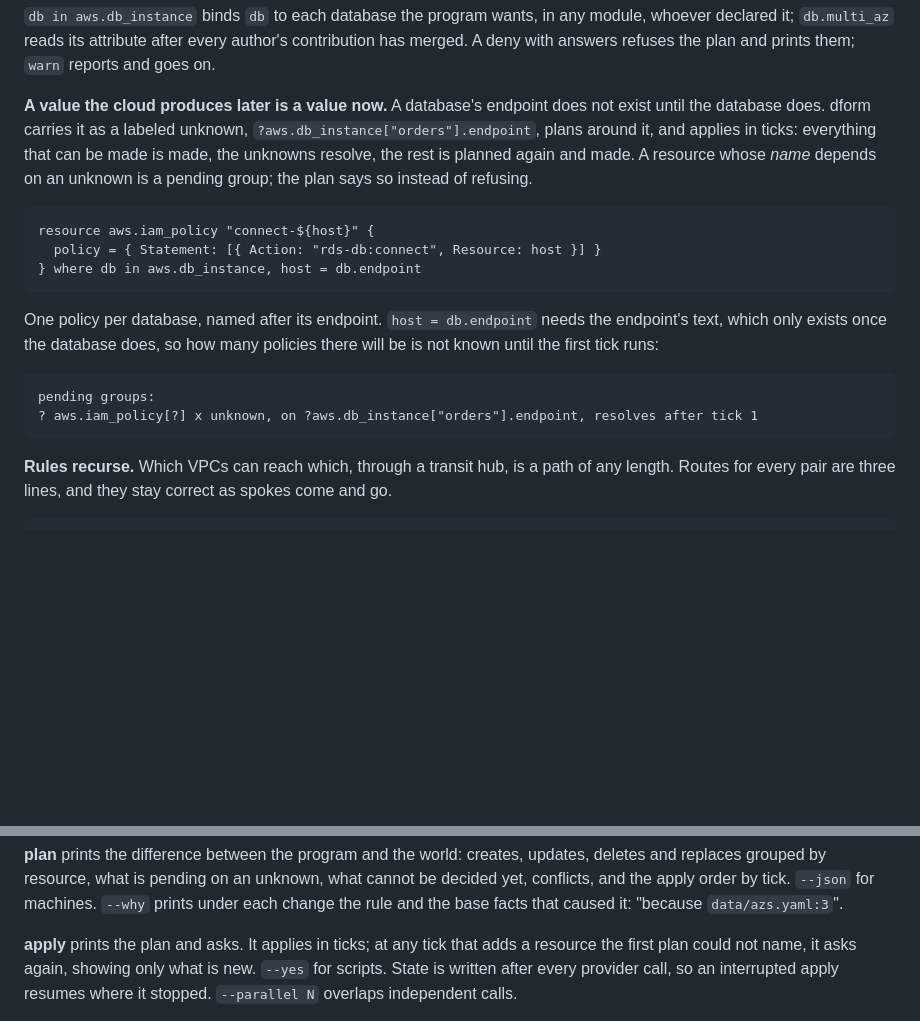
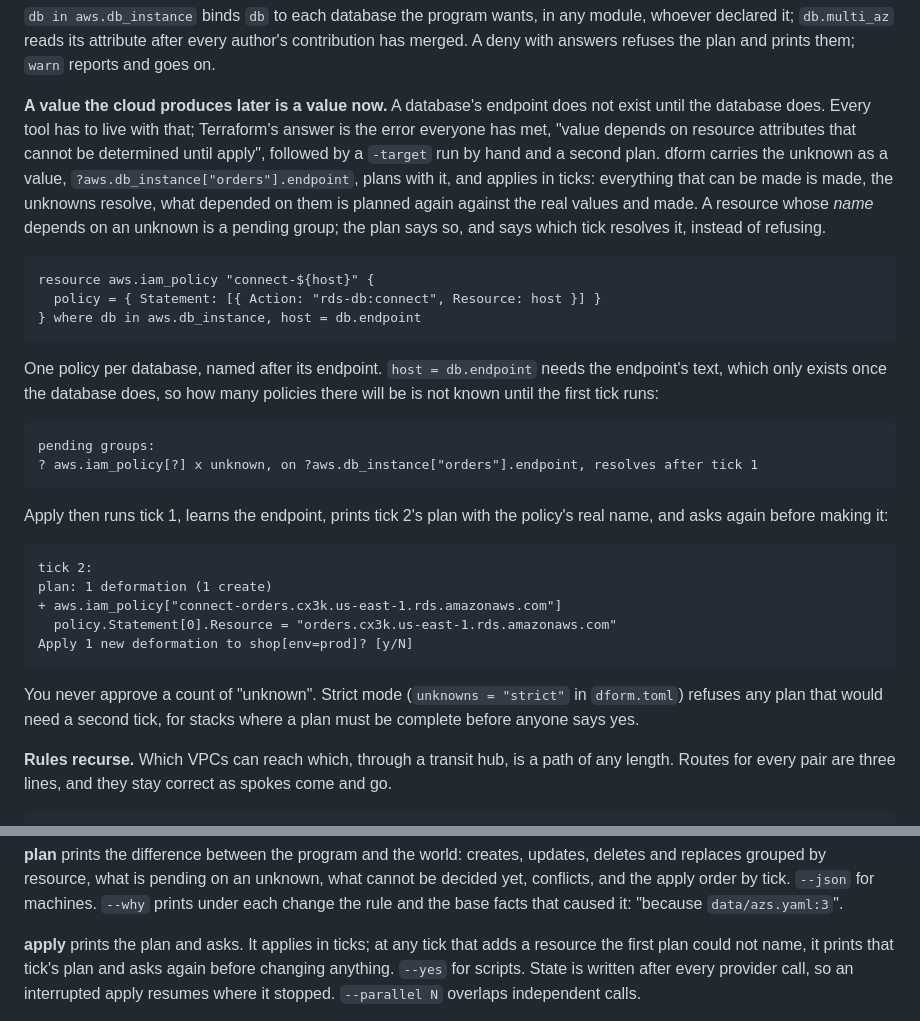
Before and after one commit to vodik/dform, a Markdown page: README.next.md, 2 parts joined by grey strips. GitHub-like rendering; blank space fills up the shorter version.

Commit message:
README.next.md: unknowns are the thing Terraform refuses; apply shows tick 2's plan and asks again
Co-Authored-By: Claude Fable 5.1 <noreply@anthropic.com>

````diff
--- a/README.next.md
+++ b/README.next.md
@@ -140,11 +140,15 @@ after every author's contribution has merged. A deny with answers
 refuses the plan and prints them; `warn` reports and goes on.
 
 **A value the cloud produces later is a value now.** A database's
-endpoint does not exist until the database does. dform carries it as a
-labeled unknown, `?aws.db_instance["orders"].endpoint`, plans around it,
+endpoint does not exist until the database does. Every tool has to live
+with that; Terraform's answer is the error everyone has met, "value
+depends on resource attributes that cannot be determined until apply",
+followed by a `-target` run by hand and a second plan. dform carries the
+unknown as a value, `?aws.db_instance["orders"].endpoint`, plans with it,
 and applies in ticks: everything that can be made is made, the unknowns
-resolve, the rest is planned again and made. A resource whose *name*
-depends on an unknown is a pending group; the plan says so instead of
+resolve, what depended on them is planned again against the real values
+and made. A resource whose *name* depends on an unknown is a pending
+group; the plan says so, and says which tick resolves it, instead of
 refusing.
 
 ```dform
@@ -161,6 +165,21 @@ how many policies there will be is not known until the first tick runs:
 pending groups:
 ? aws.iam_policy[?] x unknown, on ?aws.db_instance["orders"].endpoint, resolves after tick 1
 ```
+
+Apply then runs tick 1, learns the endpoint, prints tick 2's plan with
+the policy's real name, and asks again before making it:
+
+```
+tick 2:
+plan: 1 deformation (1 create)
++ aws.iam_policy["connect-orders.cx3k.us-east-1.rds.amazonaws.com"]
+  policy.Statement[0].Resource = "orders.cx3k.us-east-1.rds.amazonaws.com"
+Apply 1 new deformation to shop[env=prod]? [y/N]
+```
+
+You never approve a count of "unknown". Strict mode (`unknowns =
+"strict"` in `dform.toml`) refuses any plan that would need a second
+tick, for stacks where a plan must be complete before anyone says yes.
 
 **Rules recurse.** Which VPCs can reach which, through a transit hub, is
 a path of any length. Routes for every pair are three lines, and they
@@ -402,8 +421,8 @@ change the rule and the base facts that caused it: "because
 `data/azs.yaml:3`".
 
 **apply** prints the plan and asks. It applies in ticks; at any tick that
-adds a resource the first plan could not name, it asks again, showing
-only what is new. `--yes` for scripts. State is written after every
+adds a resource the first plan could not name, it prints that tick's
+plan and asks again before changing anything. `--yes` for scripts. State is written after every
 provider call, so an interrupted apply resumes where it stopped.
 `--parallel N` overlaps independent calls.
 
````
